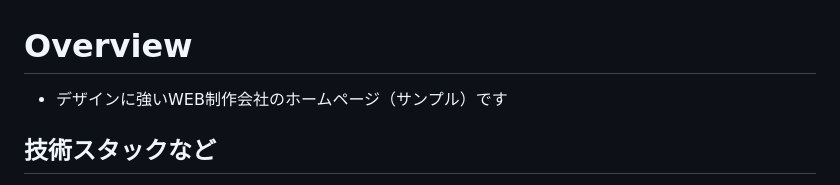
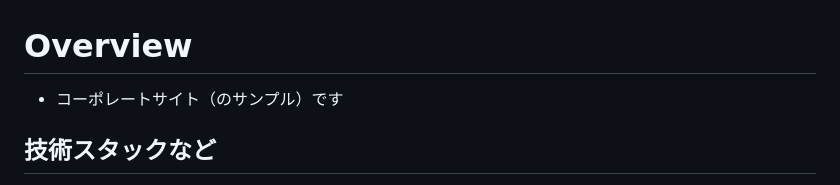
Before and after one commit to metacur/corporation-sample1, a Markdown page: .github/README.md, the part around the change. Rendered like a GitHub page.

```diff
--- a/.github/README.md
+++ b/.github/README.md
@@ -1,5 +1,5 @@
 # Overview
-- デザインに強いWEB制作会社のホームページ（サンプル）です
+- コーポレートサイト（のサンプル）です
 
 ## 技術スタックなど
 - HTML5: セマンティックタグ
```
